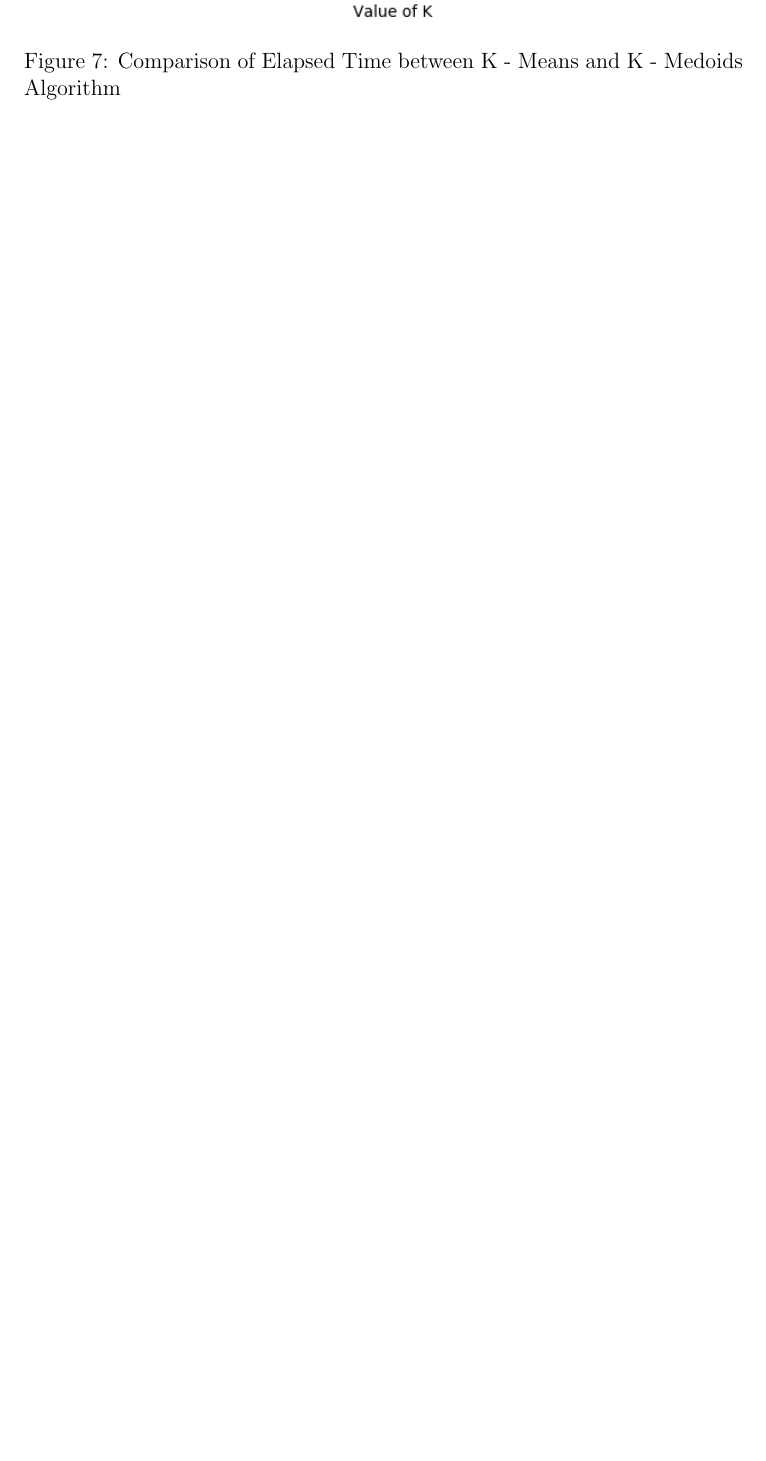
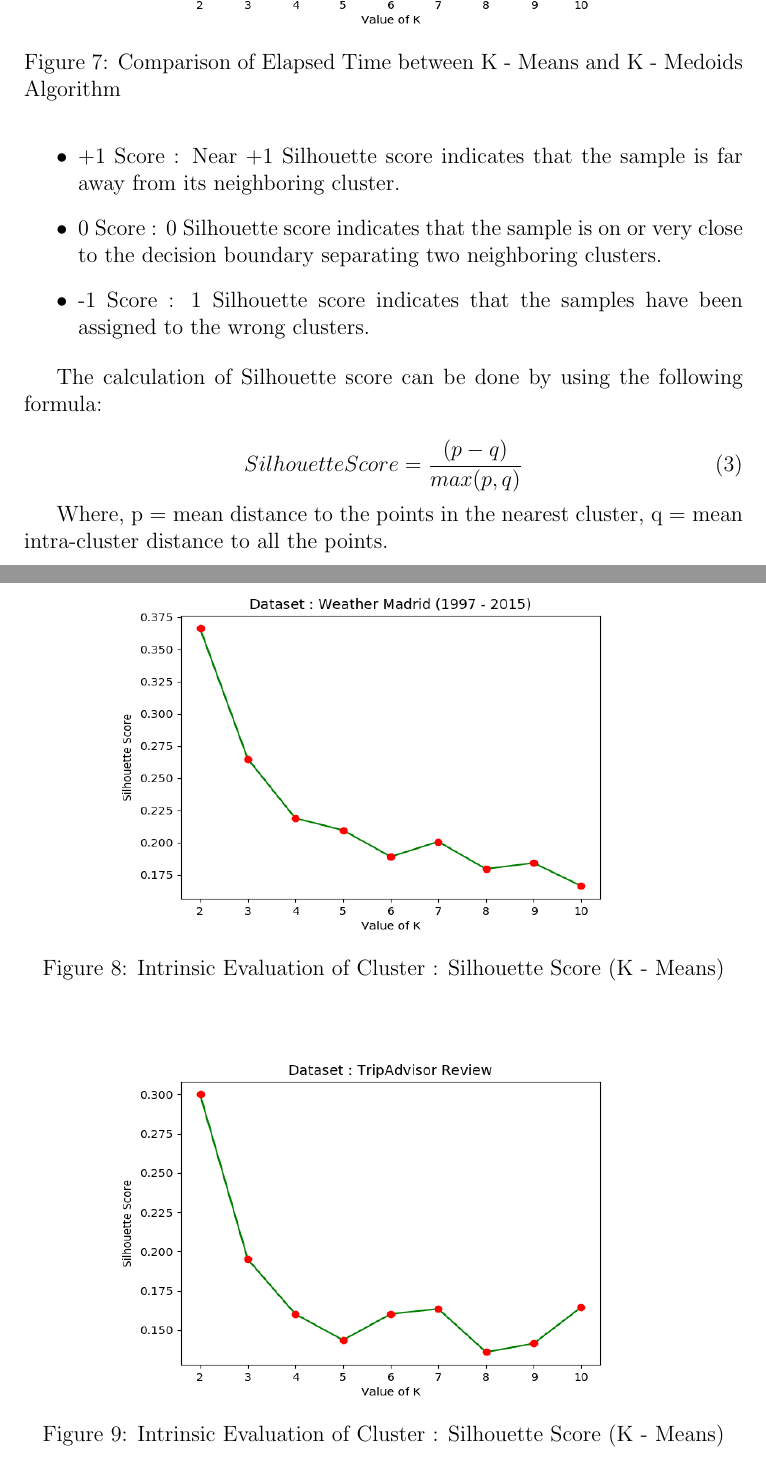
Before and after one commit to saif-mahmud/Data-Mining-Lab, a LaTeX document (Clustering/Report/ClusteringReport.tex): part of page 10 of 10 before the commit and two parts of pages 10 and 11 of 13 after it, the two joined at a grey line, cut so that both start at the same text, the shorter picture padded with empty space. The pictures show the PDF file Clustering/Report/ClusteringReport.pdf that the author committed with the source.

Commit message:
Report | Code : Final

```diff
--- a/Clustering/Report/ClusteringReport.tex
+++ b/Clustering/Report/ClusteringReport.tex
@@ -185,26 +187,84 @@ are tried out. This process continues until the quality of the resulting cluster
 
 \subsection{Time Complexity Comparison}
 
-\begin{figure}[H]
+\begin{figure}[]
 	\centering
 	\includegraphics[width = 0.75\linewidth, height = 7cm]{Weather.png}
 	\caption{Comparison of Elapsed Time between K - Means and K - Medoids Algorithm}
 	\label{fig:weather}
 \end{figure}
 
-\begin{figure}[H]
+\begin{figure}[]
 	\centering
 	\includegraphics[width = 0.75\linewidth, height = 7cm]{Google.png}
 	\caption{Comparison of Elapsed Time between K - Means and K - Medoids Algorithm}
 	\label{fig:google}
 \end{figure}
 
-\begin{figure}[H]
+\begin{figure}[]
 	\centering
-	\includegraphics[width = \linewidth, height = 10.5cm]{CreditCard.png}
+	\includegraphics[width = 0.75\linewidth, height = 7cm]{CreditCard.png}
 	\caption{Comparison of Elapsed Time between K - Means and K - Medoids Algorithm}
 	\label{fig:credit}
 \end{figure}
 
+\subsection{Cluster Evaluation}
+
+When the ground truth of a data set is not available, we have to use an intrinsic method to assess the clustering quality. In general, intrinsic methods evaluate a clustering by examining how well the clusters are separated and how compact the clusters are. Many intrinsic methods have the advantage of a similarity metric between objects in the data set. The silhouette coefficient is such a measure.
+
+The range of Silhouette score is $ [-1, 1] $. Its analysis is as follows:
+
+\begin{itemize}
+	\item +1 Score : Near +1 Silhouette score indicates that the sample is far away from its neighboring cluster.
+
+	\item 0 Score : 0 Silhouette score indicates that the sample is on or very close to the decision boundary separating two neighboring clusters.
+
+	\item -1 Score : 1 Silhouette score indicates that the samples have been assigned to the wrong clusters.
+\end{itemize}
+
+The calculation of Silhouette score can be done by using the following formula:
+
+\begin{equation}
+Silhouette Score = \frac{(p - q)}{max(p,q)}
+\end{equation}
 
 
+Where,
+p = mean distance to the points in the nearest cluster,
+q = mean intra-cluster distance to all the points.
+
+\begin{figure}[H]
+	\centering
+	\includegraphics[width = 0.75\linewidth, height = 7cm]{eval_weather.png}
+	\caption{Intrinsic Evaluation of Cluster : Silhouette Score (K - Means)}
+	\label{fig:eval_w}
+\end{figure}
+
+\begin{figure}[H]
+	\centering
+	\includegraphics[width = 0.75\linewidth, height = 7cm]{eval_triadv.png}
+	\caption{Intrinsic Evaluation of Cluster : Silhouette Score (K - Means)}
+	\label{fig:eval_trip}
+\end{figure}
+
+\begin{figure}[H]
+	\centering
+	\includegraphics[width = 0.75\linewidth, height = 7cm]{eval_google.png}
+	\caption{Intrinsic Evaluation of Cluster : Silhouette Score (K - Means)}
+	\label{fig:eval_g}
+\end{figure}
+
+
+\begin{figure}[H]
+	\centering
+	\includegraphics[width = 0.75\linewidth, height = 7cm]{eval_credit.png}
+	\caption{Intrinsic Evaluation of Cluster : Silhouette Score (K - Means)}
+	\label{fig:eval_credit}
+\end{figure}
+
+\begin{figure}[H]
+	\centering
+	\includegraphics[width = 0.75\linewidth, height = 7cm]{eval_wine.png}
+	\caption{Extrinsic Evaluation of Cluster : Purity (K - Means)}
+	\label{fig:eval_credit}
+\end{figure}
```
Also changed, not shown: Clustering/Report/ClusteringReport.pdf, Clustering/Report/eval_credit.png (added), Clustering/Report/eval_google.png (added), Clustering/Report/eval_triadv.png (added), Clustering/Report/eval_weather.png (added), Clustering/Report/eval_wine.png (added), Clustering/Report/ClusteringReport.tex (26 more changed lines), 5 other files.
